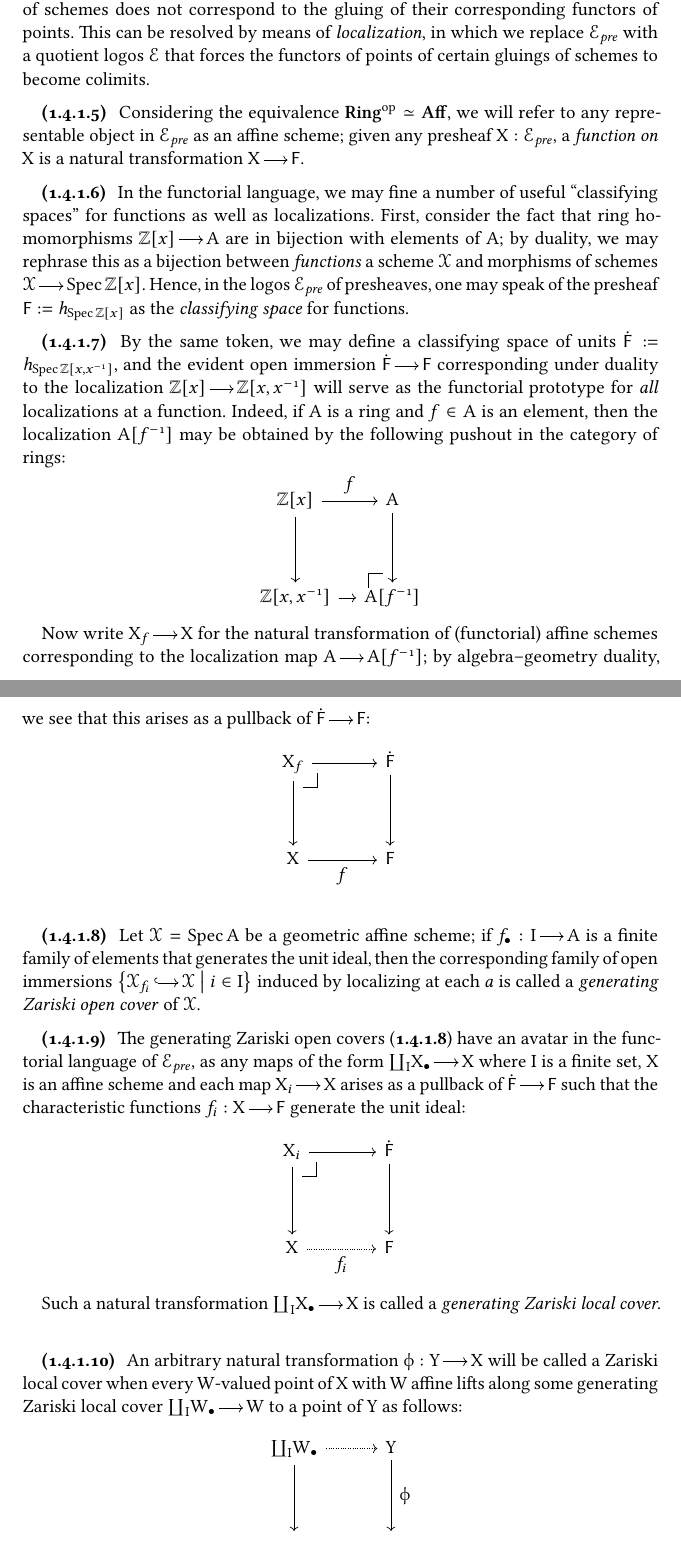
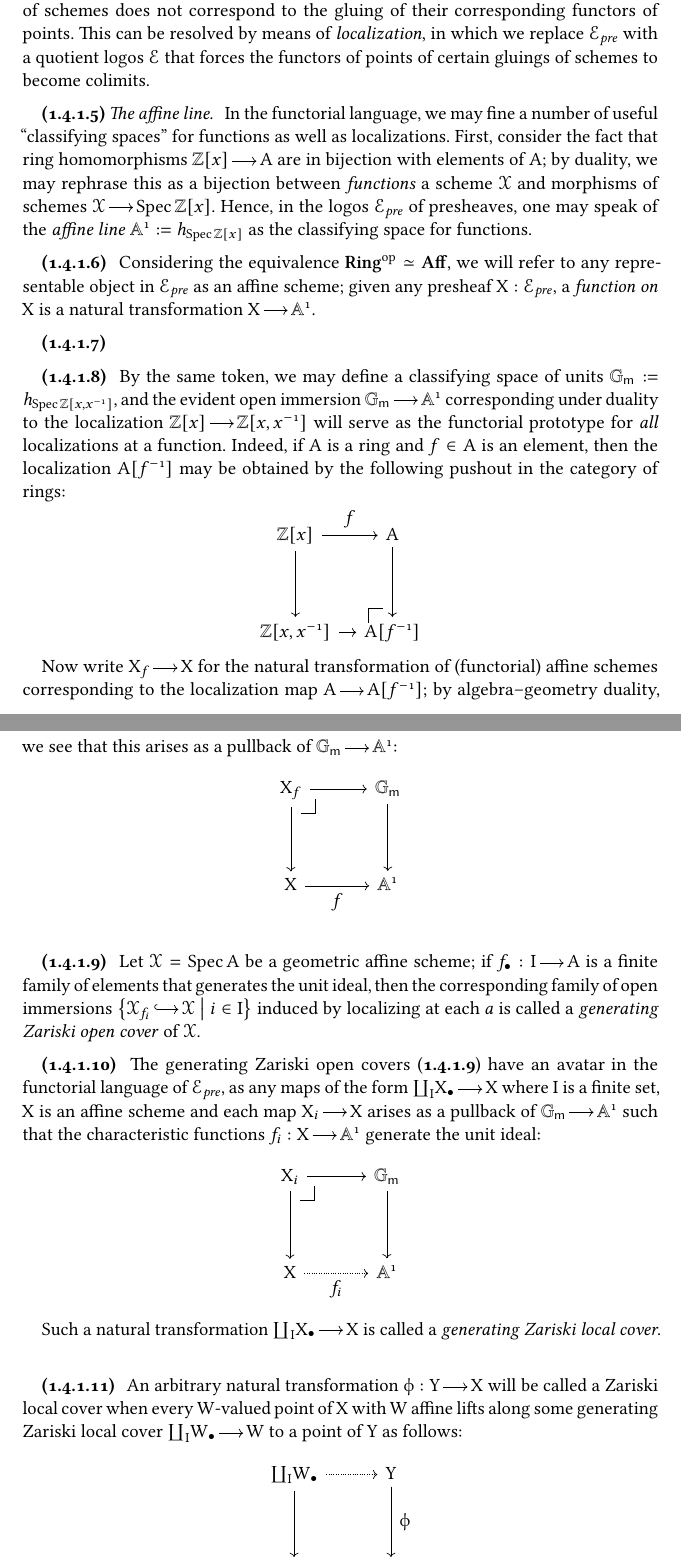
Before and after one commit to jonsterling/mathematical-notebook, a LaTeX book (main.tex, which reads chapters/functorial-geometry.tex): two parts of pages 10 and 11 of 13, joined at a grey line, cut so that both start at the same text. Compiled offline with pdfLaTeX.

Commit message:
notations

```diff
--- a/chapters/functorial-geometry.tex
+++ b/chapters/functorial-geometry.tex
@@ -724,20 +724,11 @@ before bootstrapping a notion of functorial scheme.
   %
 \end{para}
 
-\NewDocumentCommand\Functions{s}{\IfBooleanTF{#1}{\dot{\mathsf{F}}}{\mathsf{F}}}
+\NewDocumentCommand\Units{}{\mathbb{G}_{\mathsf{m}}}
+\NewDocumentCommand\AffLine{}{\mathbb{A}^1}
 \NewDocumentCommand\ZZ{}{\mathbb{Z}}
 
-
-\begin{para}
-  %
-  Considering the equivalence $\OpCat{\Ring}\simeq \Aff$, we will refer to any
-  representable object in $\FunPreSp$ as an affine scheme; given any presheaf
-  $X:\FunPreSp$, a \emph{function on $X$} is a natural transformation
-  $\Mor{X}{\Functions}$.
-  %
-\end{para}
-
-\begin{para}
+\begin{para}[The affine line]
   %
   In the functorial language, we may fine a number of useful ``classifying
   spaces'' for functions as well as localizations. First, consider the fact
@@ -746,16 +737,29 @@ before bootstrapping a notion of functorial scheme.
   \emph{functions} a scheme $\XTop$ and morphisms of schemes
   $\Mor{\XTop}{\Spec{\ZZ\brk{x}}}$.
 %
-  Hence, in the logos $\FunPreSp$ of presheaves, one may speak of the presheaf
-  $\Functions := \FPts{\Spec{\ZZ\brk{x}}}$ as the \emph{classifying space} for
+  Hence, in the logos $\FunPreSp$ of presheaves, one may speak of the \emph{affine line}
+  $\AffLine := \FPts{\Spec{\ZZ\brk{x}}}$ as the classifying space for
   functions.
+\end{para}
+
+
+\begin{para}
+  %
+  Considering the equivalence $\OpCat{\Ring}\simeq \Aff$, we will refer to any
+  representable object in $\FunPreSp$ as an affine scheme; given any presheaf
+  $X:\FunPreSp$, a \emph{function on $X$} is a natural transformation
+  $\Mor{X}{\AffLine}$.
+  %
+\end{para}
+
+\begin{para}
 \end{para}
 
 \begin{para}
   %
-  By the same token, we may define a classifying space of units $\Functions* :=
+  By the same token, we may define a classifying space of units $\Units :=
   \FPts{\Spec{\ZZ\brk{x,\Inv{x}}}}$, and the evident open immersion
-  $\Mor{\Functions*}{\Functions}$ corresponding under duality to the
+  $\Mor{\Units}{\AffLine}$ corresponding under duality to the
   localization $\Mor{\ZZ\brk{x}}{\ZZ\brk{x,\Inv{x}}}$ will serve as the
   functorial prototype for \emph{all} localizations at a function.
 %
@@ -776,14 +780,14 @@ before bootstrapping a notion of functorial scheme.
   Now write $\Mor{X_f}{X}$ for the natural transformation of (functorial)
   affine schemes corresponding to the localization map
   $\Mor{A}{A\brk{\Inv{f}}}$; by algebra--geometry duality, we see that this
-  arises as a pullback of $\Mor{\Functions*}{\Functions}$:
+  arises as a pullback of $\Mor{\Units}{\AffLine}$:
   \[
     \DiagramSquare{
       nw/style = pullback,
       nw = X_f,
       sw = X,
-      ne = \Functions*,
-      se = \Functions,
+      ne = \Units,
+      se = \AffLine,
       south = f,
     }
   \]
@@ -806,14 +810,14 @@ before bootstrapping a notion of functorial scheme.
   avatar in the functorial language of $\FunPreSp$, as any maps of the form
   $\Mor{\Coprod{I}{X_\bullet}}{X}$ where $I$ is a finite set, $X$ is an affine
   scheme and each map $\Mor{X_i}{X}$ arises as a pullback of
-  $\Mor{\Functions*}{\Functions}$ such that the characteristic functions $\Mor[f_i]{X}{\Functions}$ generate the unit ideal:
+  $\Mor{\Units}{\AffLine}$ such that the characteristic functions $\Mor[f_i]{X}{\AffLine}$ generate the unit ideal:
   \[
     \DiagramSquare{
       nw/style = pullback,
       nw = X_i,
       sw = X,
-      ne = \Functions*,
-      se = \Functions,
+      ne = \Units,
+      se = \AffLine,
       south/style = exists,
       south = f_i,
     }
```
